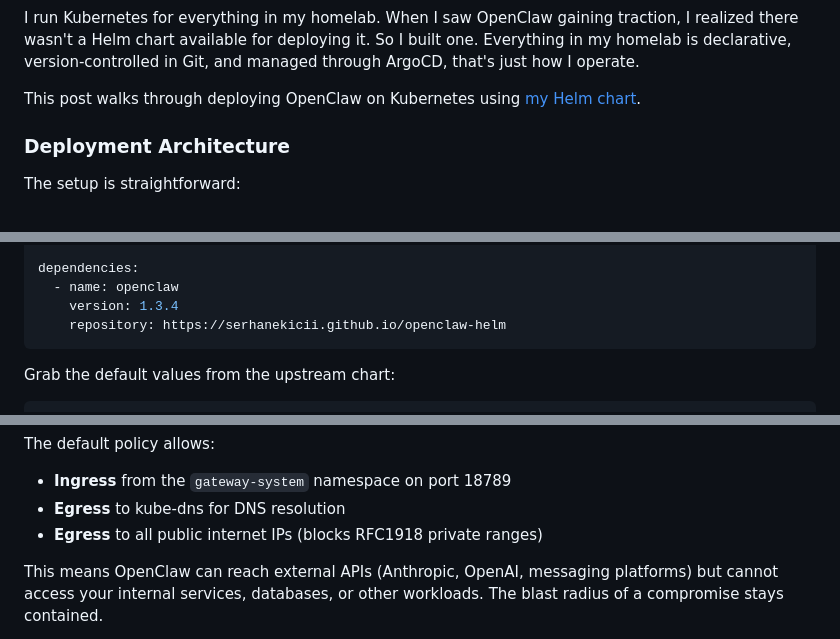
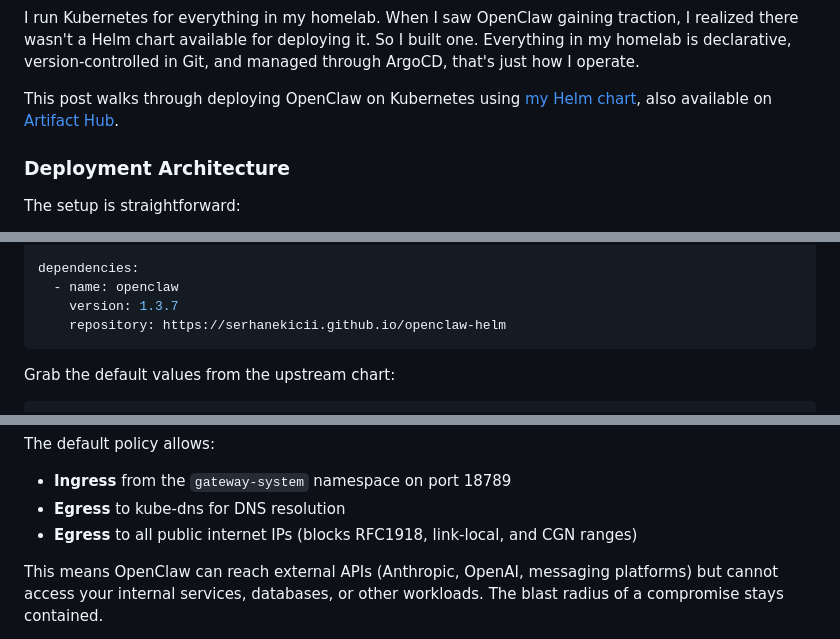
Before and after one commit to serhanekicii/website, a Markdown page: openclaw-helm.html/0.md, 3 parts joined by grey strips. GitHub-like rendering.

Commit message:
feat(openclaw-helm): add Artifact Hub link, bump chart to 1.3.7

````diff
--- a/openclaw-helm.html/0.md
+++ b/openclaw-helm.html/0.md
@@ -19,7 +19,7 @@ That said, container isolation and network policies don't make OpenClaw complete
 
 I run Kubernetes for everything in my homelab. When I saw OpenClaw gaining traction, I realized there wasn't a Helm chart available for deploying it. So I built one. Everything in my homelab is declarative, version-controlled in Git, and managed through ArgoCD, that's just how I operate.
 
-This post walks through deploying OpenClaw on Kubernetes using [my Helm chart](https://github.com/serhanekicii/openclaw-helm).
+This post walks through deploying OpenClaw on Kubernetes using [my Helm chart](https://github.com/serhanekicii/openclaw-helm), also available on [Artifact Hub](https://artifacthub.io/packages/helm/openclaw-helm/openclaw).
 
 ### Deployment Architecture
 
@@ -143,7 +143,7 @@ appVersion: "2026.2.6"
 
 dependencies:
   - name: openclaw
-    version: 1.3.4
+    version: 1.3.7
     repository: https://serhanekicii.github.io/openclaw-helm
 ```
 
@@ -298,7 +298,7 @@ The default policy allows:
 
 - **Ingress** from the `gateway-system` namespace on port 18789
 - **Egress** to kube-dns for DNS resolution
-- **Egress** to all public internet IPs (blocks RFC1918 private ranges)
+- **Egress** to all public internet IPs (blocks RFC1918, link-local, and CGN ranges)
 
 This means OpenClaw can reach external APIs (Anthropic, OpenAI, messaging platforms) but cannot access your internal services, databases, or other workloads. The blast radius of a compromise stays contained.
 
````
